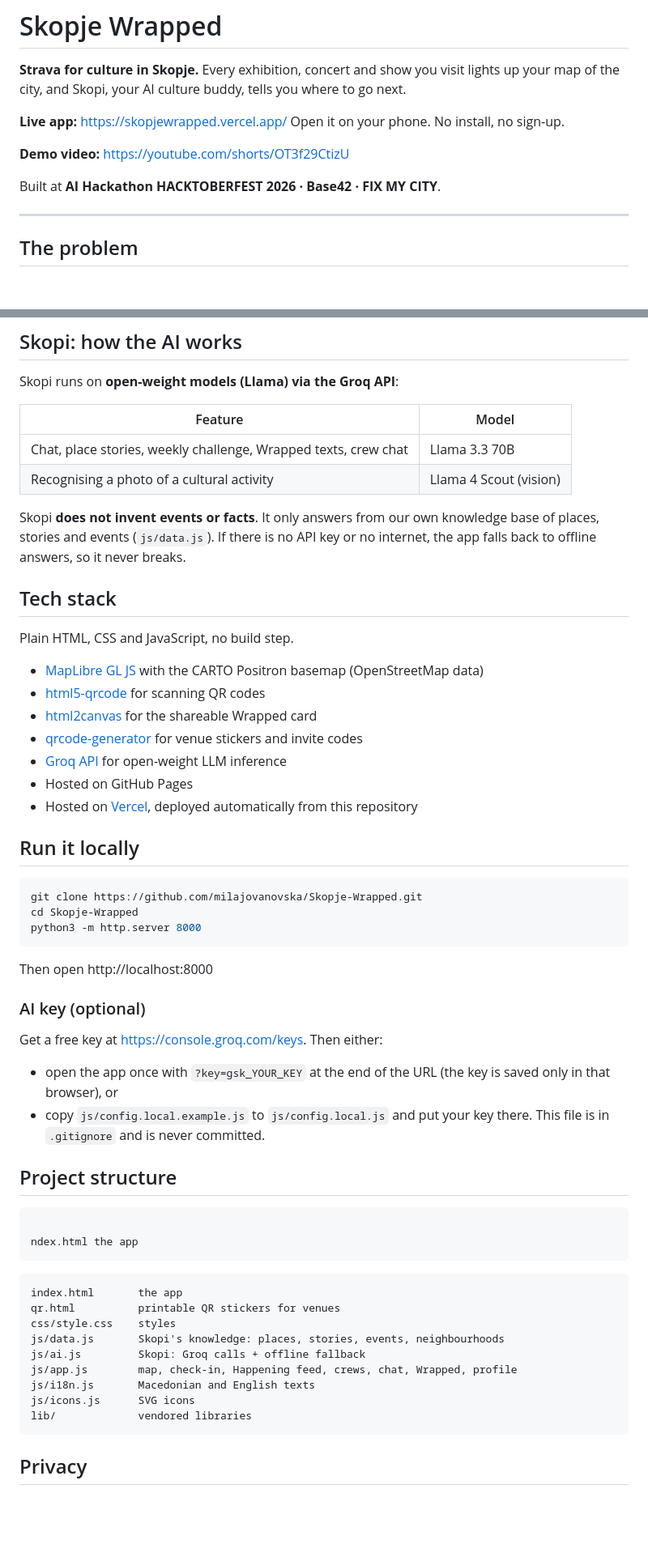
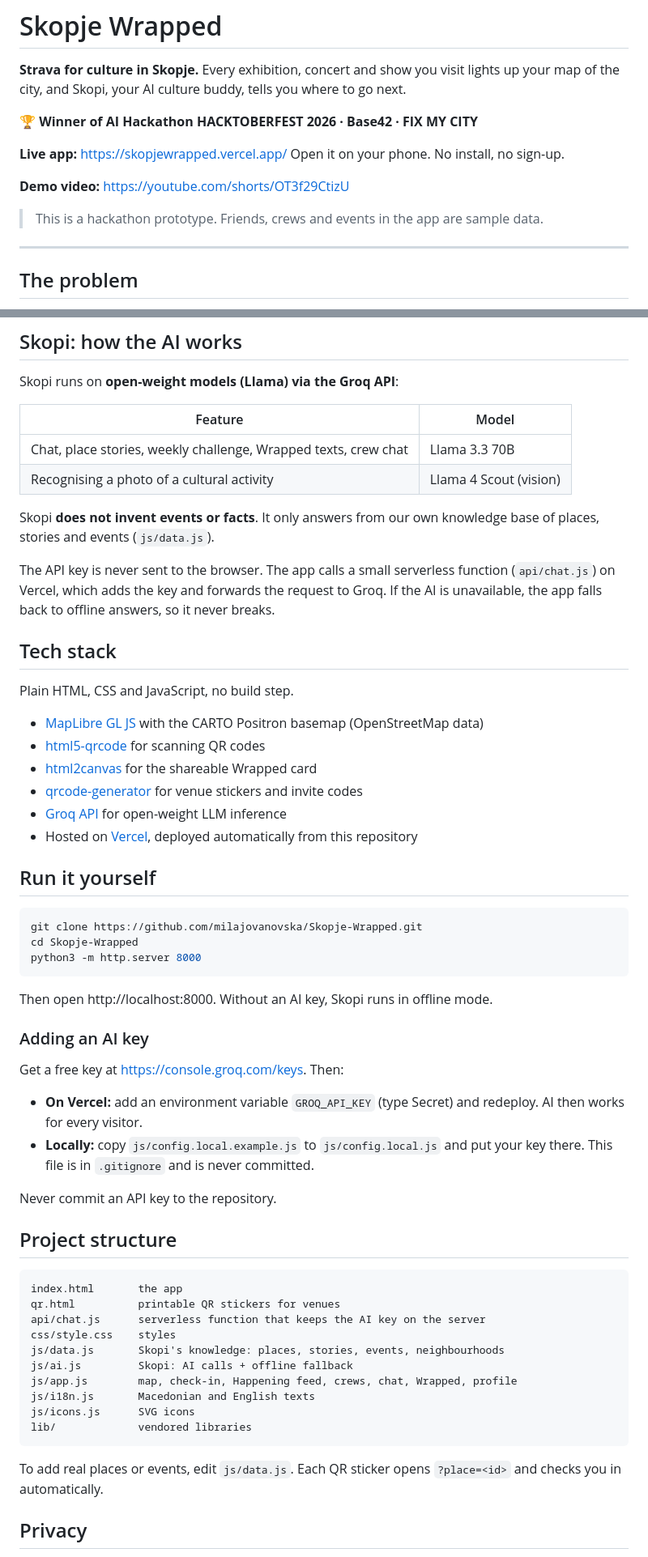
Before and after one commit to isaevskaevica/Skopje-Wrapped, a Markdown page: README.md, 2 parts joined by grey strips. Shown at 81% size. GitHub-like rendering; blank space fills up the shorter version.

````diff
--- a/README.md
+++ b/README.md
@@ -1,13 +1,15 @@
 # Skopje Wrapped
 
 **Strava for culture in Skopje.** Every exhibition, concert and show you visit lights up your map of the city, and Skopi, your AI culture buddy, tells you where to go next.
+
+🏆 **Winner of AI Hackathon HACKTOBERFEST 2026 · Base42 · FIX MY CITY**
 
 **Live app:** https://skopjewrapped.vercel.app/
 Open it on your phone. No install, no sign-up.
 
 **Demo video:** https://youtube.com/shorts/OT3f29CtizU
 
-Built at **AI Hackathon HACKTOBERFEST 2026 · Base42 · FIX MY CITY**.
+> This is a hackathon prototype. Friends, crews and events in the app are sample data.
 
 ---
 
@@ -38,7 +40,9 @@ Skopi runs on **open-weight models (Llama) via the Groq API**:
 | Chat, place stories, weekly challenge, Wrapped texts, crew chat | Llama 3.3 70B |
 | Recognising a photo of a cultural activity | Llama 4 Scout (vision) |
 
-Skopi **does not invent events or facts**. It only answers from our own knowledge base of places, stories and events (`js/data.js`). If there is no API key or no internet, the app falls back to offline answers, so it never breaks.
+Skopi **does not invent events or facts**. It only answers from our own knowledge base of places, stories and events (`js/data.js`).
+
+The API key is never sent to the browser. The app calls a small serverless function (`api/chat.js`) on Vercel, which adds the key and forwards the request to Groq. If the AI is unavailable, the app falls back to offline answers, so it never breaks.
 
 ## Tech stack
 
@@ -49,10 +53,9 @@ Plain HTML, CSS and JavaScript, no build step.
 - [html2canvas](https://html2canvas.hertzen.com/) for the shareable Wrapped card
 - [qrcode-generator](https://github.com/kazuhikoarase/qrcode-generator) for venue stickers and invite codes
 - [Groq API](https://console.groq.com/) for open-weight LLM inference
-- Hosted on GitHub Pages
 - Hosted on [Vercel](https://vercel.com/), deployed automatically from this repository
 
-## Run it locally
+## Run it yourself
 
 ```bash
 git clone https://github.com/milajovanovska/Skopje-Wrapped.git
@@ -60,28 +63,33 @@ cd Skopje-Wrapped
 python3 -m http.server 8000
 ```
 
-Then open http://localhost:8000
+Then open http://localhost:8000. Without an AI key, Skopi runs in offline mode.
 
-### AI key (optional)
+### Adding an AI key
 
-Get a free key at https://console.groq.com/keys. Then either:
+Get a free key at https://console.groq.com/keys. Then:
 
-- open the app once with `?key=gsk_YOUR_KEY` at the end of the URL (the key is saved only in that browser), or
-- copy `js/config.local.example.js` to `js/config.local.js` and put your key there. This file is in `.gitignore` and is never committed.
+- **On Vercel:** add an environment variable `GROQ_API_KEY` (type Secret) and redeploy. AI then works for every visitor.
+- **Locally:** copy `js/config.local.example.js` to `js/config.local.js` and put your key there. This file is in `.gitignore` and is never committed.
+
+Never commit an API key to the repository.
 
 ## Project structure
-                                                                                                                  ndex.html the app
+
 ```
 index.html       the app
 qr.html          printable QR stickers for venues
+api/chat.js      serverless function that keeps the AI key on the server
 css/style.css    styles
 js/data.js       Skopi's knowledge: places, stories, events, neighbourhoods
-js/ai.js         Skopi: Groq calls + offline fallback
+js/ai.js         Skopi: AI calls + offline fallback
 js/app.js        map, check-in, Happening feed, crews, chat, Wrapped, profile
 js/i18n.js       Macedonian and English texts
 js/icons.js      SVG icons
 lib/             vendored libraries
 ```
+
+To add real places or events, edit `js/data.js`. Each QR sticker opens `?place=<id>` and checks you in automatically.
 
 ## Privacy
 
````
